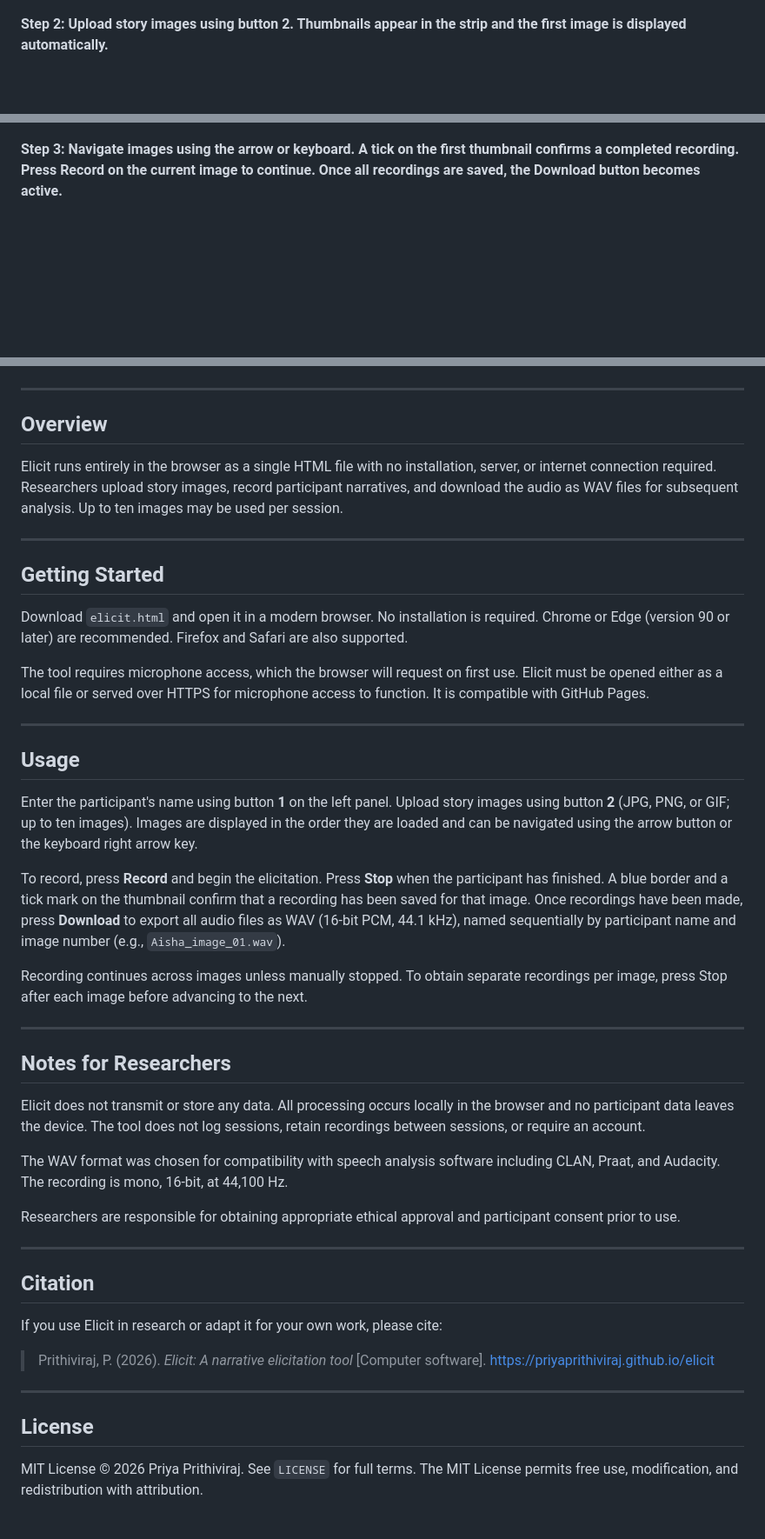
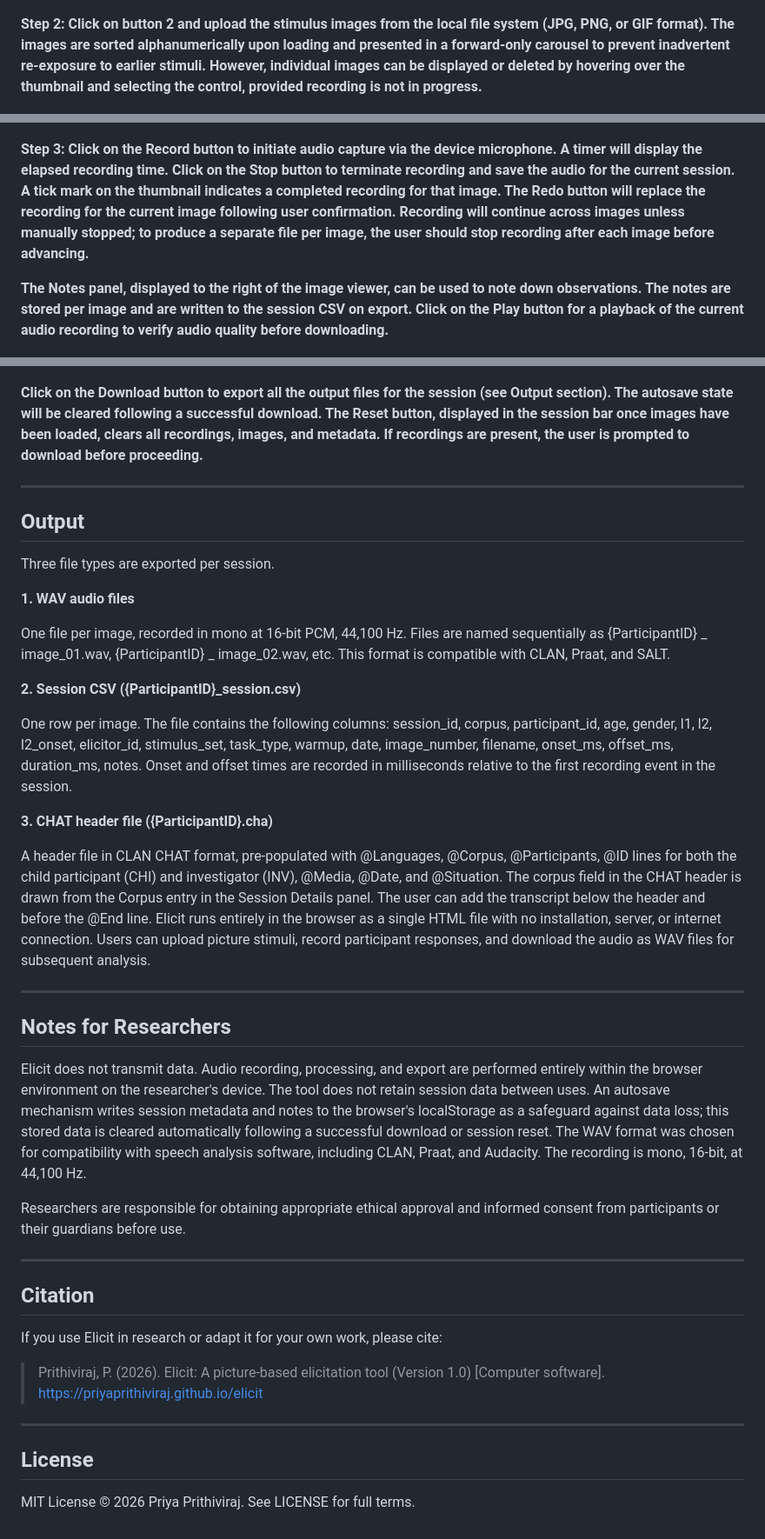
Before and after one commit to priyaprithiviraj/elicit, a Markdown page: README.md, 3 parts joined by grey strips. Shown at 87% size. Rendered like a GitHub page; blank space fills up the shorter version.

```diff
--- a/README.md
+++ b/README.md
@@ -8,47 +14,43 @@ Elicit is a browser-based tool for the elicitation and recording of spoken narra
 
 ![Step 1](screenshot_1.png)
 
-**Step 2: Upload story images using button 2. Thumbnails appear in the strip and the first image is displayed automatically.**
+**Step 2: Click on button 2 and upload the stimulus images from the local file system (JPG, PNG, or GIF format). The images are sorted alphanumerically upon loading and presented in a forward-only carousel to prevent inadvertent re-exposure to earlier stimuli. However, individual images can be displayed or deleted by hovering over the thumbnail and selecting the control, provided recording is not in progress.**
 
 ![Step 2](screenshot_2.png)
 
-**Step 3: Navigate images using the arrow or keyboard. A tick on the first thumbnail confirms a completed recording. Press Record on the current image to continue. Once all recordings are saved, the Download button becomes active.**
+**Step 3: Click on the Record button to initiate audio capture via the device microphone. A timer will display the elapsed recording time. Click on the Stop button to terminate recording and save the audio for the current session. A tick mark on the thumbnail indicates a completed recording for that image. The Redo button will replace the recording for the current image following user confirmation. Recording will continue across images unless manually stopped; to produce a separate file per image, the user should stop recording after each image before advancing.**
+
+**The Notes panel, displayed to the right of the image viewer, can be used to note down observations. The notes are stored per image and are written to the session CSV on export. Click on the Play button for a playback of the current audio recording to verify audio quality before downloading.**
 
 ![Step 3](screenshot_3.png)
 
----
-
-## Overview
-
-Elicit runs entirely in the browser as a single HTML file with no installation, server, or internet connection required. Researchers upload story images, record participant narratives, and download the audio as WAV files for subsequent analysis. Up to ten images may be used per session.
+**Click on the Download button to export all the output files for the session (see Output section). The autosave state will be cleared following a successful download. The Reset button, displayed in the session bar once images have been loaded, clears all recordings, images, and metadata. If recordings are present, the user is prompted to download before proceeding.**
 
 ---
 
-## Getting Started
+## Output
 
-Download `elicit.html` and open it in a modern browser. No installation is required. Chrome or Edge (version 90 or later) are recommended. Firefox and Safari are also supported.
+Three file types are exported per session.
 
-The tool requires microphone access, which the browser will request on first use. Elicit must be opened either as a local file or served over HTTPS for microphone access to function. It is compatible with GitHub Pages.
+**1. WAV audio files**
 
----
+One file per image, recorded in mono at 16-bit PCM, 44,100 Hz. Files are named sequentially as {ParticipantID} _ image_01.wav, {ParticipantID} _ image_02.wav, etc. This format is compatible with CLAN, Praat, and SALT.
 
-## Usage
+**2. Session CSV ({ParticipantID}_session.csv)**
 
-Enter the participant's name using button **1** on the left panel. Upload story images using button **2** (JPG, PNG, or GIF; up to ten images). Images are displayed in the order they are loaded and can be navigated using the arrow button or the keyboard right arrow key.
+One row per image. The file contains the following columns: session_id, corpus, participant_id, age, gender, l1, l2, l2_onset, elicitor_id, stimulus_set, task_type, warmup, date, image_number, filename, onset_ms, offset_ms, duration_ms, notes. Onset and offset times are recorded in milliseconds relative to the first recording event in the session.
 
-To record, press **Record** and begin the elicitation. Press **Stop** when the participant has finished. A blue border and a tick mark on the thumbnail confirm that a recording has been saved for that image. Once recordings have been made, press **Download** to export all audio files as WAV (16-bit PCM, 44.1 kHz), named sequentially by participant name and image number (e.g., `Aisha_image_01.wav`).
+**3. CHAT header file ({ParticipantID}.cha)**
 
-Recording continues across images unless manually stopped. To obtain separate recordings per image, press Stop after each image before advancing to the next.
+A header file in CLAN CHAT format, pre-populated with @Languages, @Corpus, @Participants, @ID lines for both the child participant (CHI) and investigator (INV), @Media, @Date, and @Situation. The corpus field in the CHAT header is drawn from the Corpus entry in the Session Details panel. The user can add the transcript below the header and before the @End line. Elicit runs entirely in the browser as a single HTML file with no installation, server, or internet connection. Users can upload picture stimuli, record participant responses, and download the audio as WAV files for subsequent analysis.
 
 ---
 
 ## Notes for Researchers
 
-Elicit does not transmit or store any data. All processing occurs locally in the browser and no participant data leaves the device. The tool does not log sessions, retain recordings between sessions, or require an account.
+Elicit does not transmit data. Audio recording, processing, and export are performed entirely within the browser environment on the researcher's device. The tool does not retain session data between uses. An autosave mechanism writes session metadata and notes to the browser's localStorage as a safeguard against data loss; this stored data is cleared automatically following a successful download or session reset. The WAV format was chosen for compatibility with speech analysis software, including CLAN, Praat, and Audacity. The recording is mono, 16-bit, at 44,100 Hz.
 
-The WAV format was chosen for compatibility with speech analysis software including CLAN, Praat, and Audacity. The recording is mono, 16-bit, at 44,100 Hz.
-
-Researchers are responsible for obtaining appropriate ethical approval and participant consent prior to use.
+Researchers are responsible for obtaining appropriate ethical approval and informed consent from participants or their guardians before use.
 
 ---
 
@@ -56,10 +58,10 @@ Researchers are responsible for obtaining appropriate ethical approval and parti
 
 If you use Elicit in research or adapt it for your own work, please cite:
 
-> Prithiviraj, P. (2026). *Elicit: A narrative elicitation tool* [Computer software]. https://priyaprithiviraj.github.io/elicit
+> Prithiviraj, P. (2026). Elicit: A picture-based elicitation tool (Version 1.0) [Computer software]. https://priyaprithiviraj.github.io/elicit
 
 ---
 
 ## License
 
-MIT License © 2026 Priya Prithiviraj. See `LICENSE` for full terms. The MIT License permits free use, modification, and redistribution with attribution.
+MIT License © 2026 Priya Prithiviraj. See LICENSE for full terms.
```
Also changed, not shown: other parts of README.md (+9 -3 lines).
